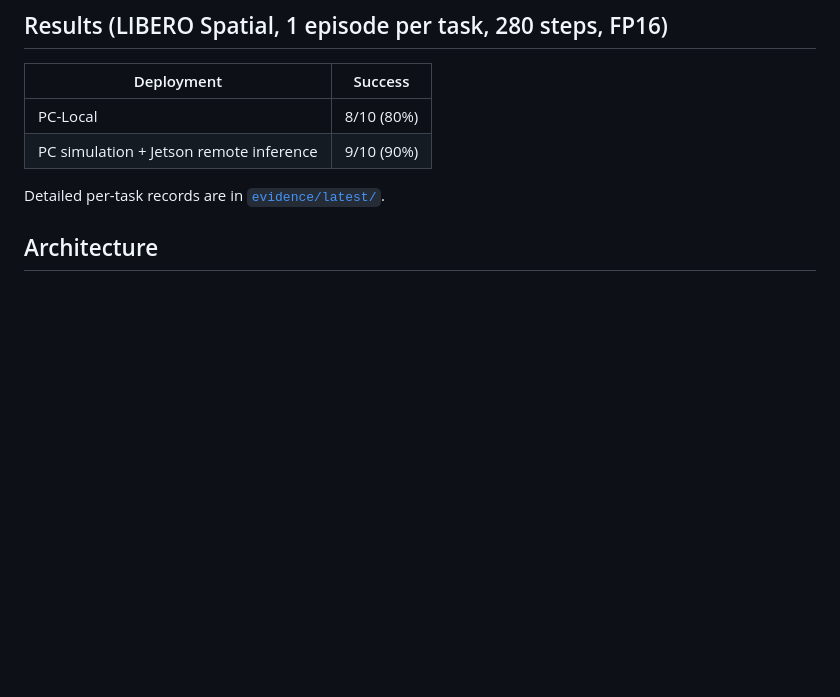
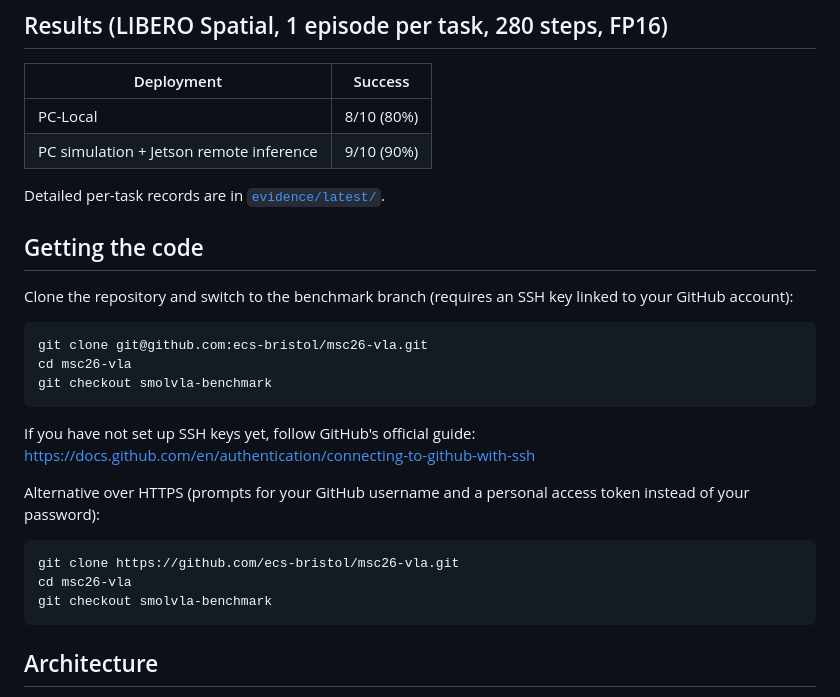
Before and after one commit to ecs-bristol/msc26-vla, a Markdown page: README.md, the part around the change. Rendered like a GitHub page; blank space fills up the shorter version.

Commit message:
Add getting-the-code and SSH setup instructions to README

````diff
--- a/README.md
+++ b/README.md
@@ -18,6 +18,29 @@ retired and kept only for historical provenance.
 | PC simulation + Jetson remote inference | 9/10 (90%) |
 
 Detailed per-task records are in [`evidence/latest/`](evidence/latest/).
+
+## Getting the code
+
+Clone the repository and switch to the benchmark branch (requires an SSH key
+linked to your GitHub account):
+
+```bash
+git clone git@github.com:ecs-bristol/msc26-vla.git
+cd msc26-vla
+git checkout smolvla-benchmark
+```
+
+If you have not set up SSH keys yet, follow GitHub's official guide:
+<https://docs.github.com/en/authentication/connecting-to-github-with-ssh>
+
+Alternative over HTTPS (prompts for your GitHub username and a personal access
+token instead of your password):
+
+```bash
+git clone https://github.com/ecs-bristol/msc26-vla.git
+cd msc26-vla
+git checkout smolvla-benchmark
+```
 
 ## Architecture
 
````
